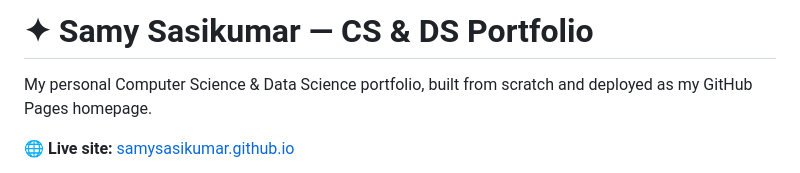
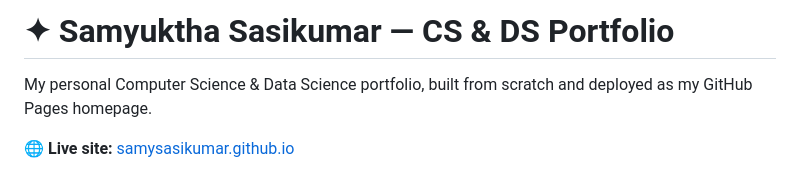
Before and after one commit to samysasikumar/samysasikumar.github.io, a Markdown page: README.md, the part around the change. GitHub-like rendering.

```diff
--- a/README.md
+++ b/README.md
@@ -1,4 +1,4 @@
-# ✦ Samy Sasikumar — CS & DS Portfolio
+# ✦ Samyuktha Sasikumar — CS & DS Portfolio
 
 My personal Computer Science & Data Science portfolio, built from scratch and deployed as my GitHub Pages homepage.
 
```
